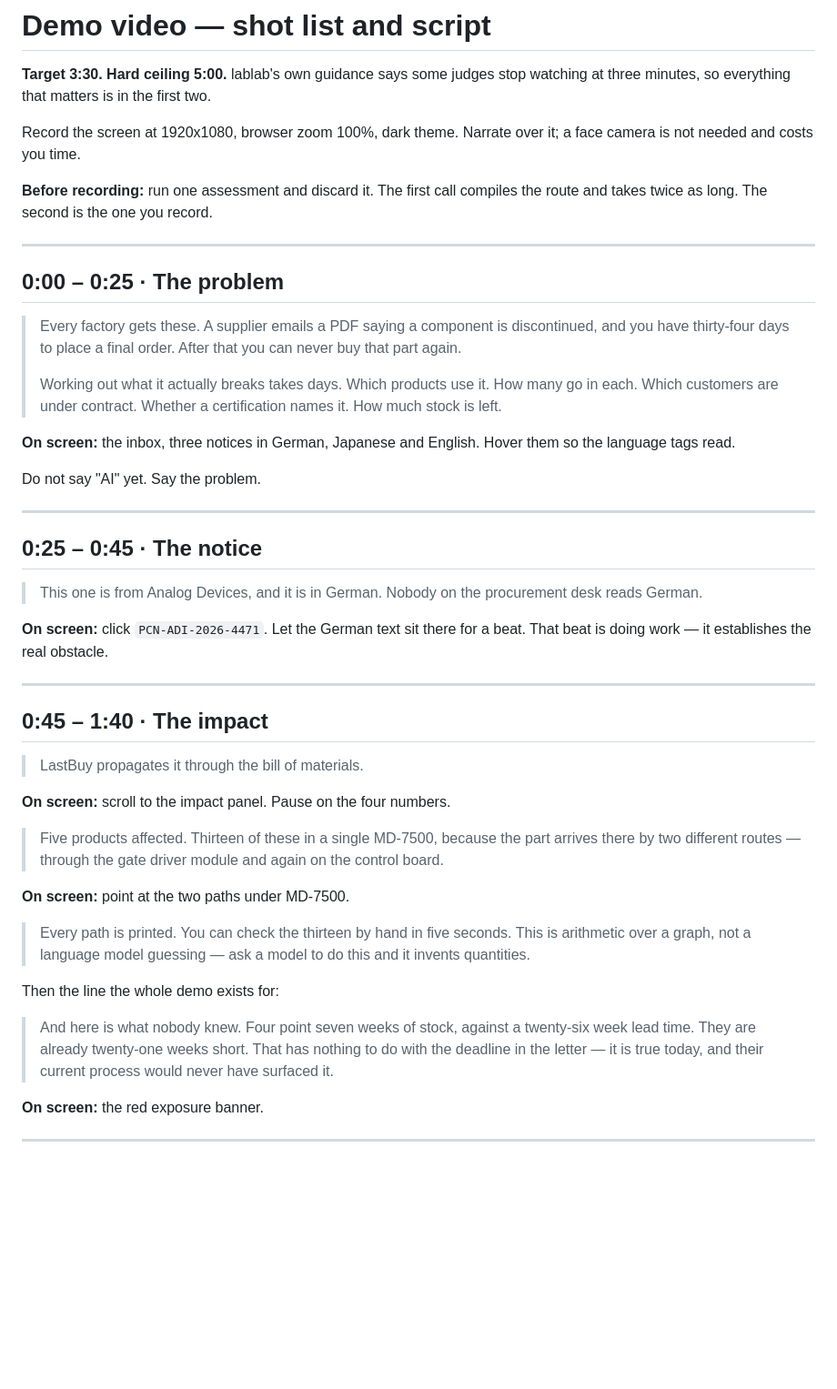
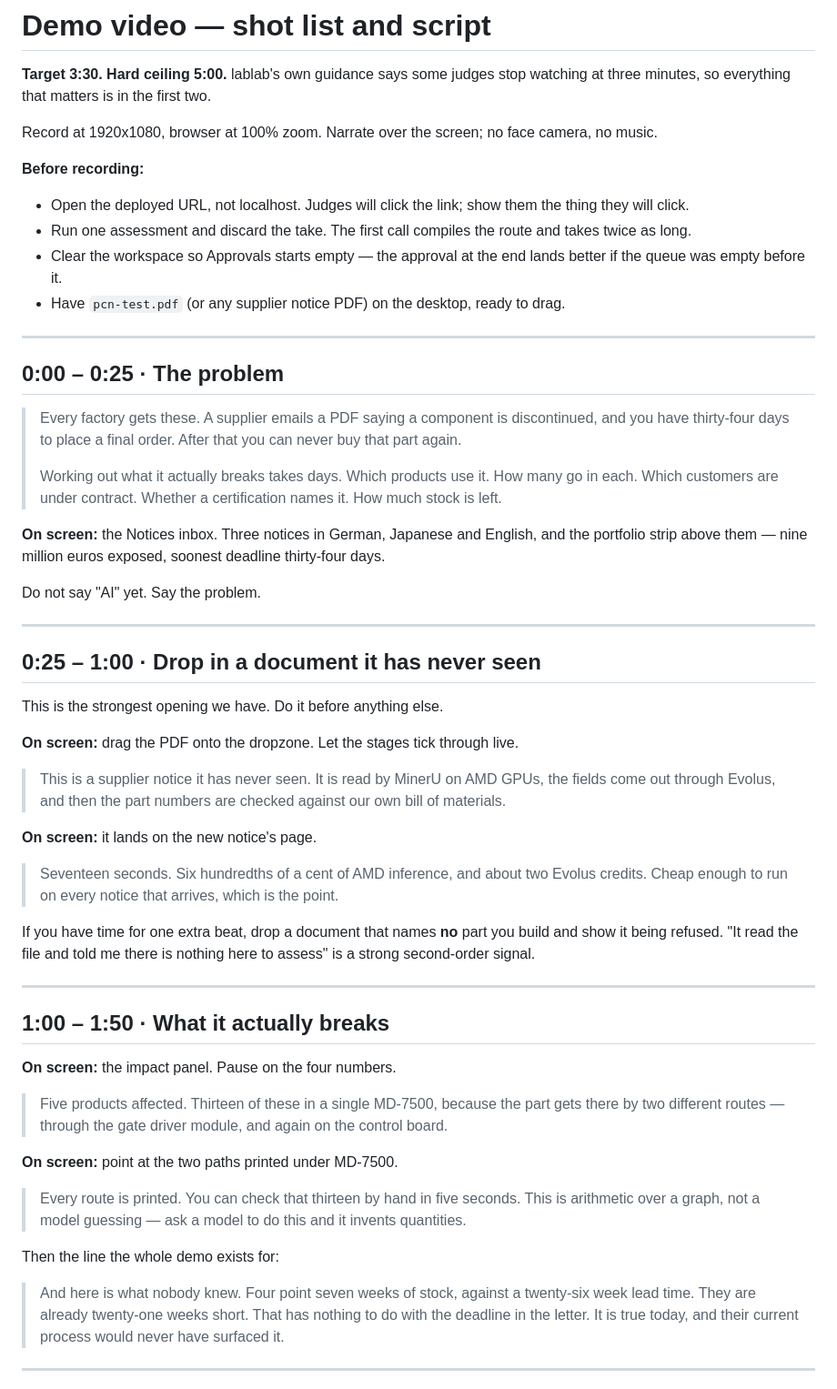
Before and after one commit to bukhari-hamzamukhtar/lychee, a Markdown page: submission/VIDEO-SCRIPT.md, the part around one of its changes. Shown at 91% size. GitHub-like rendering; blank space fills up the shorter version.

```diff
--- a/submission/VIDEO-SCRIPT.md
+++ b/submission/VIDEO-SCRIPT.md
@@ -3,11 +3,17 @@
 **Target 3:30. Hard ceiling 5:00.** lablab's own guidance says some judges stop watching
 at three minutes, so everything that matters is in the first two.
 
-Record the screen at 1920x1080, browser zoom 100%, dark theme. Narrate over it; a face
-camera is not needed and costs you time.
+Record at 1920x1080, browser at 100% zoom. Narrate over the screen; no face camera,
+no music.
 
-**Before recording:** run one assessment and discard it. The first call compiles the
-route and takes twice as long. The second is the one you record.
+**Before recording:**
+- Open the deployed URL, not localhost. Judges will click the link; show them the thing
+  they will click.
+- Run one assessment and discard the take. The first call compiles the route and takes
+  twice as long.
+- Clear the workspace so Approvals starts empty — the approval at the end lands better
+  if the queue was empty before it.
+- Have `pcn-test.pdf` (or any supplier notice PDF) on the desktop, ready to drag.
 
 ---
 
@@ -21,47 +27,55 @@ route and takes twice as long. The second is the one you record.
 > each. Which customers are under contract. Whether a certification names it. How much
 > stock is left.
 
-**On screen:** the inbox, three notices in German, Japanese and English. Hover them so
-the language tags read.
+**On screen:** the Notices inbox. Three notices in German, Japanese and English, and the
+portfolio strip above them — nine million euros exposed, soonest deadline thirty-four
+days.
 
 Do not say "AI" yet. Say the problem.
 
 ---
 
-## 0:25 – 0:45 · The notice
+## 0:25 – 1:00 · Drop in a document it has never seen
 
-> This one is from Analog Devices, and it is in German. Nobody on the procurement desk
-> reads German.
+This is the strongest opening we have. Do it before anything else.
 
-**On screen:** click `PCN-ADI-2026-4471`. Let the German text sit there for a beat. That
-beat is doing work — it establishes the real obstacle.
+**On screen:** drag the PDF onto the dropzone. Let the stages tick through live.
+
+> This is a supplier notice it has never seen. It is read by MinerU on AMD GPUs, the
+> fields come out through Evolus, and then the part numbers are checked against our own
+> bill of materials.
+
+**On screen:** it lands on the new notice's page.
+
+> Seventeen seconds. Six hundredths of a cent of AMD inference, and about two Evolus
+> credits. Cheap enough to run on every notice that arrives, which is the point.
+
+If you have time for one extra beat, drop a document that names **no** part you build and
+show it being refused. "It read the file and told me there is nothing here to assess"
+is a strong second-order signal.
 
 ---
 
-## 0:45 – 1:40 · The impact
+## 1:00 – 1:50 · What it actually breaks
 
-> LastBuy propagates it through the bill of materials.
+**On screen:** the impact panel. Pause on the four numbers.
 
-**On screen:** scroll to the impact panel. Pause on the four numbers.
+> Five products affected. Thirteen of these in a single MD-7500, because the part gets
+> there by two different routes — through the gate driver module, and again on the
+> control board.
 
-> Five products affected. Thirteen of these in a single MD-7500, because the part
-> arrives there by two different routes — through the gate driver module and again on
-> the control board.
+**On screen:** point at the two paths printed under MD-7500.
 
-**On screen:** point at the two paths under MD-7500.
-
-> Every path is printed. You can check the thirteen by hand in five seconds. This is
-> arithmetic over a graph, not a language model guessing — ask a model to do this and it
-> invents quantities.
+> Every route is printed. You can check that thirteen by hand in five seconds. This is
+> arithmetic over a graph, not a model guessing — ask a model to do this and it invents
+> quantities.
 
 Then the line the whole demo exists for:
 
 > And here is what nobody knew. Four point seven weeks of stock, against a twenty-six
 > week lead time. They are already twenty-one weeks short. That has nothing to do with
-> the deadline in the letter — it is true today, and their current process would never
+> the deadline in the letter. It is true today, and their current process would never
 > have surfaced it.
-
-**On screen:** the red exposure banner.
 
 ---
 
```
Also changed, not shown: other parts of submission/VIDEO-SCRIPT.md (+29 -32 lines), submission/SUBMISSION.md (+17 -0 lines).
